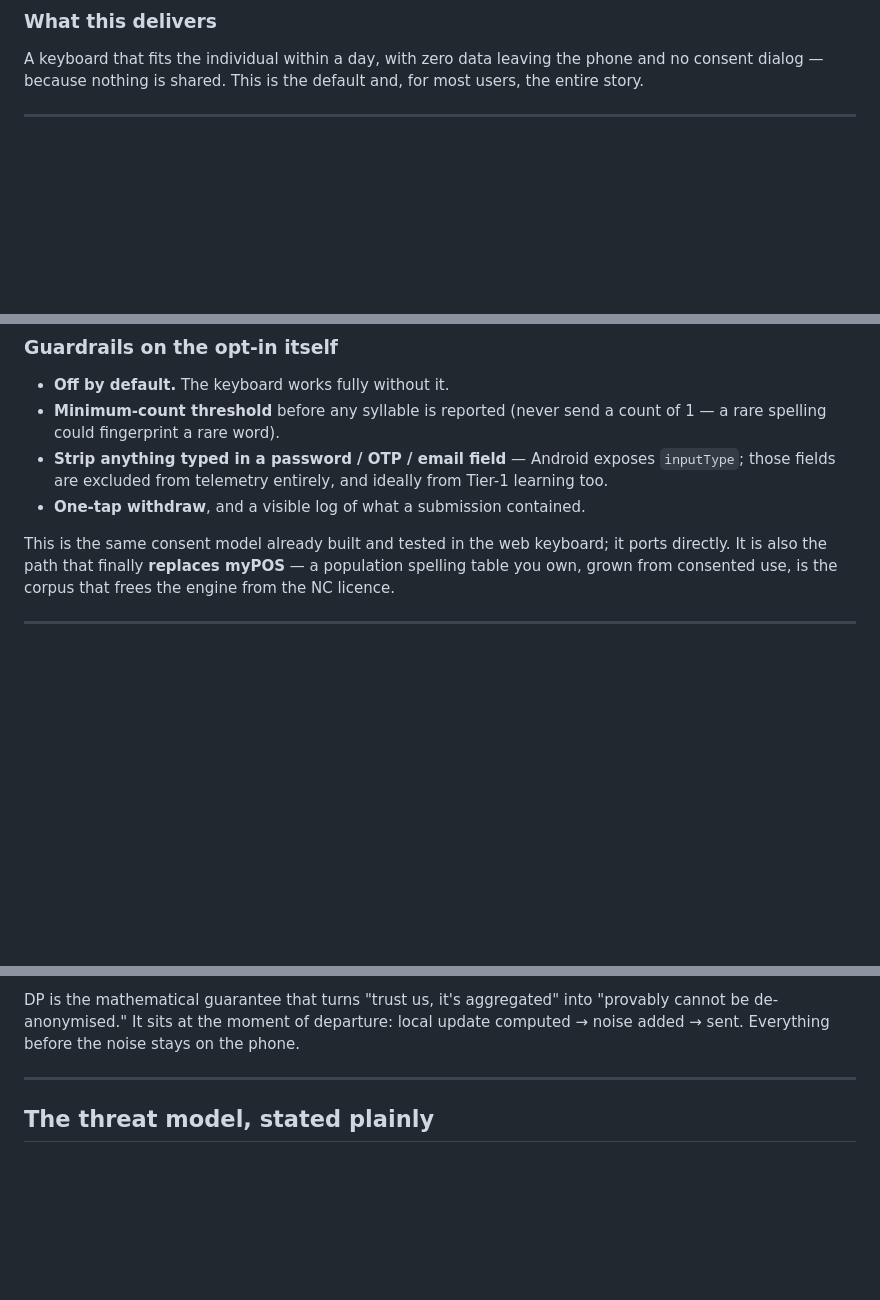
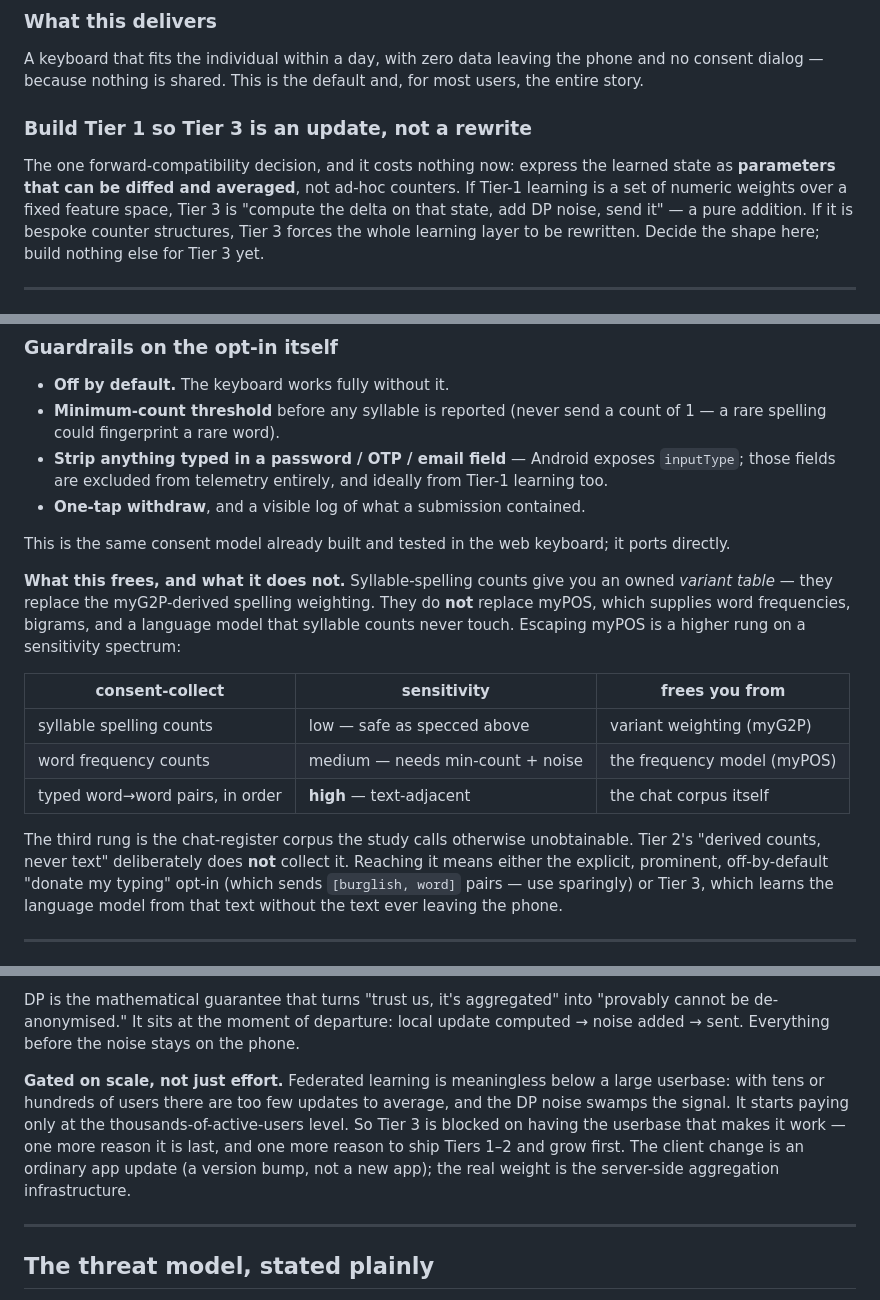
Before and after one commit to bluekite2000/burmakey, a Markdown page: docs/android-learning.md, 3 parts joined by grey strips. Rendered like a GitHub page; blank space fills up the shorter version.

Commit message:
android-learning: correct the myPOS claim, add Tier-3 forward-compat + scale gate
Three honesty fixes to the spec, prompted by the follow-up questions:

- Tier 2 does NOT replace myPOS, as the earlier draft implied. Syllable-spelling
  counts replace only the myG2P variant weighting. Added the sensitivity
  spectrum: spelling counts (low) -> variant table; word-frequency counts
  (medium) -> frequency model; typed word-pairs (high) -> the chat corpus. The
  corpus prize needs the explicit "donate typing" opt-in or Tier 3, not the
  quiet aggregate telemetry.
- Tier 1 should express learned state as diffable/averageable parameters, so
  Tier 3 is an additive app update rather than a rewrite of the learning layer.
  The one decision to make now; costs nothing.
- Tier 3 is gated on userbase scale, not just engineering: FL is meaningless
  below thousands of active users (too few updates to average, DP noise swamps
  signal). Client side is a version bump; the weight is server-side aggregation.

Co-Authored-By: Claude Opus 5 (1M context) <noreply@anthropic.com>

```diff
--- a/docs/android-learning.md
+++ b/docs/android-learning.md
@@ -47,6 +47,16 @@ A keyboard that fits the individual within a day, with zero data leaving the
 phone and no consent dialog — because nothing is shared. This is the default
 and, for most users, the entire story.
 
+### Build Tier 1 so Tier 3 is an update, not a rewrite
+
+The one forward-compatibility decision, and it costs nothing now: express the
+learned state as **parameters that can be diffed and averaged**, not ad-hoc
+counters. If Tier-1 learning is a set of numeric weights over a fixed feature
+space, Tier 3 is "compute the delta on that state, add DP noise, send it" — a
+pure addition. If it is bespoke counter structures, Tier 3 forces the whole
+learning layer to be rewritten. Decide the shape here; build nothing else for
+Tier 3 yet.
+
 ---
 
 ## Tier 2 — consented aggregate telemetry (opt-in, derived numbers only)
@@ -79,9 +89,26 @@ tally, decoupled from the words it came from.
 - **One-tap withdraw**, and a visible log of what a submission contained.
 
 This is the same consent model already built and tested in the web keyboard;
-it ports directly. It is also the path that finally **replaces myPOS** — a
-population spelling table you own, grown from consented use, is the corpus that
-frees the engine from the NC licence.
+it ports directly.
+
+**What this frees, and what it does not.** Syllable-spelling counts give you an
+owned *variant table* — they replace the myG2P-derived spelling weighting. They
+do **not** replace myPOS, which supplies word frequencies, bigrams, and a
+language model that syllable counts never touch. Escaping myPOS is a higher rung
+on a sensitivity spectrum:
+
+| consent-collect | sensitivity | frees you from |
+|---|---|---|
+| syllable spelling counts | low — safe as specced above | variant weighting (myG2P) |
+| word frequency counts | medium — needs min-count + noise | the frequency model (myPOS) |
+| typed word→word pairs, in order | **high** — text-adjacent | the chat corpus itself |
+
+The third rung is the chat-register corpus the study calls otherwise
+unobtainable. Tier 2's "derived counts, never text" deliberately does **not**
+collect it. Reaching it means either the explicit, prominent, off-by-default
+"donate my typing" opt-in (which sends `[burglish, word]` pairs — use sparingly)
+or Tier 3, which learns the language model from that text without the text ever
+leaving the phone.
 
 ---
 
@@ -102,6 +129,15 @@ DP is the mathematical guarantee that turns "trust us, it's aggregated" into
 "provably cannot be de-anonymised." It sits at the moment of departure: local
 update computed → noise added → sent. Everything before the noise stays on the
 phone.
+
+**Gated on scale, not just effort.** Federated learning is meaningless below a
+large userbase: with tens or hundreds of users there are too few updates to
+average, and the DP noise swamps the signal. It starts paying only at the
+thousands-of-active-users level. So Tier 3 is blocked on having the userbase
+that makes it work — one more reason it is last, and one more reason to ship
+Tiers 1–2 and grow first. The client change is an ordinary app update (a version
+bump, not a new app); the real weight is the server-side aggregation
+infrastructure.
 
 ---
 
```
